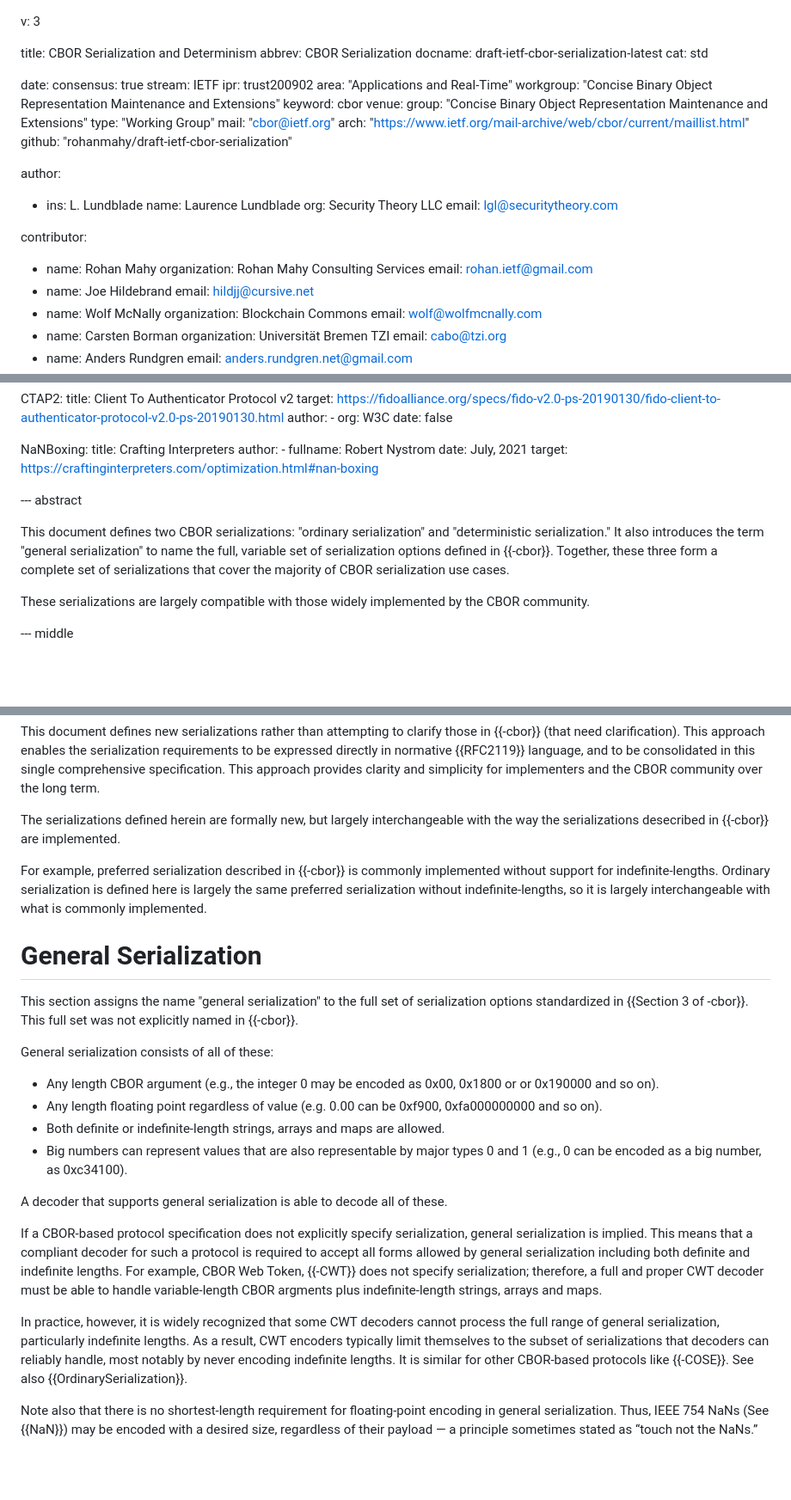
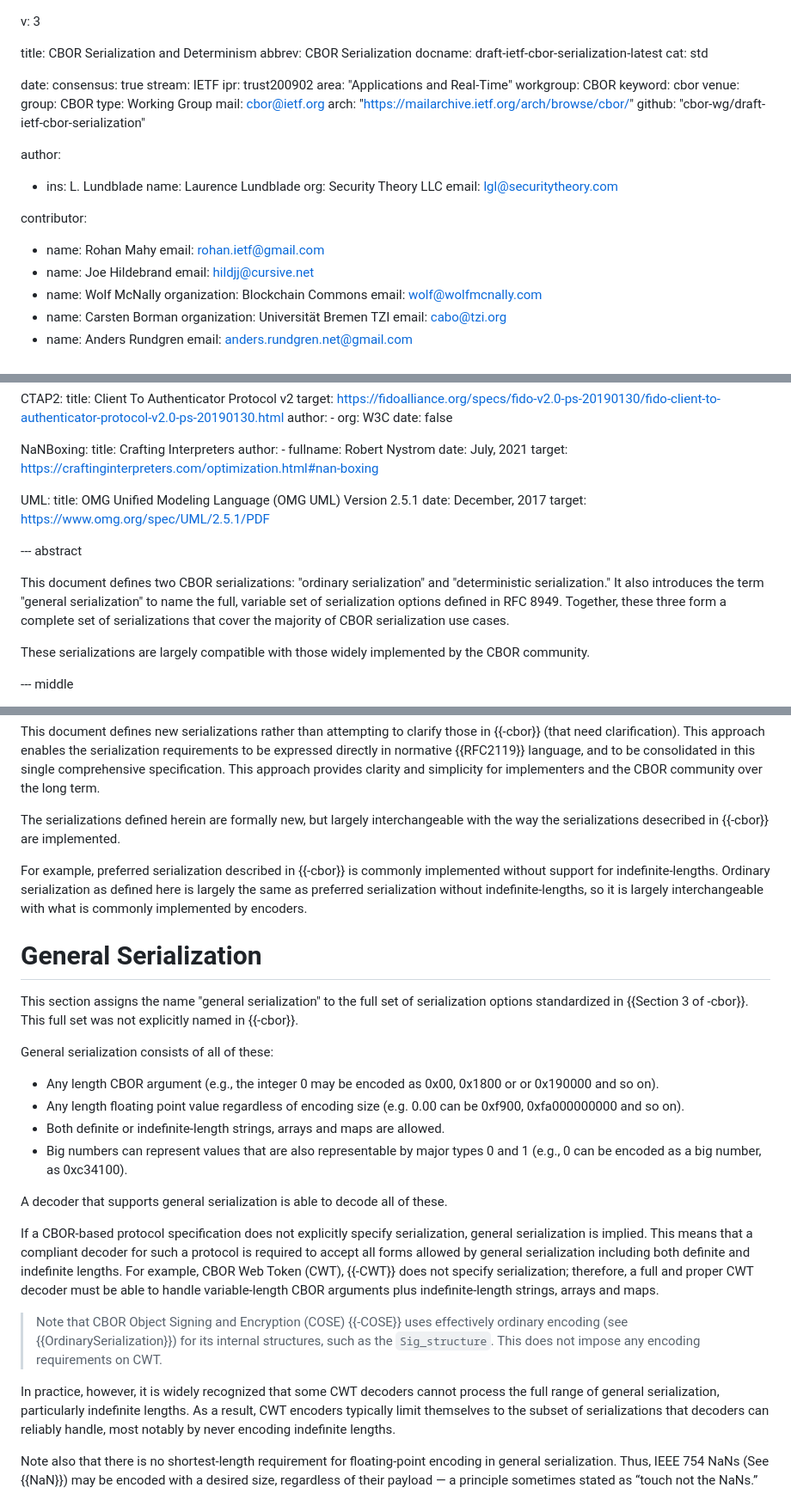
Before and after one commit to rohanmahy/draft-ietf-cbor-serialization, a Markdown page: draft-ietf-cbor-serialization.md, 3 parts joined by grey strips. Shown: that part at 86% size. Drawn GitHub-style; blank space fills up the shorter version.

Commit message:
Rohan's minor rewordings and NITs

```diff
--- a/draft-ietf-cbor-serialization.md
+++ b/draft-ietf-cbor-serialization.md
@@ -10,15 +10,15 @@ date:
 consensus: true
 stream: IETF
 ipr: trust200902
-area: "Applications and Real-Time"
-workgroup: "Concise Binary Object Representation Maintenance and Extensions"
+area:  "Applications and Real-Time"
+workgroup: CBOR
 keyword: cbor
 venue:
-  group: "Concise Binary Object Representation Maintenance and Extensions"
-  type: "Working Group"
-  mail: "cbor@ietf.org"
-  arch: "https://www.ietf.org/mail-archive/web/cbor/current/maillist.html"
-  github: "rohanmahy/draft-ietf-cbor-serialization"
+    group: CBOR
+    type: Working Group
+    mail: cbor@ietf.org
+    arch: "https://mailarchive.ietf.org/arch/browse/cbor/"
+    github: "cbor-wg/draft-ietf-cbor-serialization"
 
 
 
@@ -31,7 +31,6 @@ author:
 
 contributor:
 - name: Rohan Mahy
-  organization: Rohan Mahy Consulting Services
   email: rohan.ietf@gmail.com
 - name: Joe Hildebrand
   email: hildjj@cursive.net
@@ -91,12 +90,15 @@ informative:
      date: July, 2021
      target: https://craftinginterpreters.com/optimization.html#nan-boxing
 
-
+   UML:
+     title: OMG Unified Modeling Language (OMG UML) Version 2.5.1
+     date: December, 2017
+     target: https://www.omg.org/spec/UML/2.5.1/PDF
 
 --- abstract
 
 This document defines two CBOR serializations: "ordinary serialization" and "deterministic serialization."
-It also introduces the term "general serialization" to name the full, variable set of serialization options defined in {{-cbor}}.
+It also introduces the term "general serialization" to name the full, variable set of serialization options defined in RFC 8949.
 Together, these three form a complete set of serializations that cover the majority of CBOR serialization use cases.
 
 These serializations are largely compatible with those widely implemented by the CBOR community.
@@ -116,7 +118,7 @@ This approach provides clarity and simplicity for implementers and the CBOR comm
 The serializations defined herein are formally new, but largely interchangeable with the way the serializations desecribed in {{-cbor}} are implemented.
 
 For example, preferred serialization described in {{-cbor}} is commonly implemented without support for indefinite-lengths.
-Ordinary serialization is defined here is largely the same preferred serialization without indefinite-lengths, so it is largely interchangeable with what is commonly implemented.
+Ordinary serialization as defined here is largely the same as preferred serialization without indefinite-lengths, so it is largely interchangeable with what is commonly implemented by encoders.
 
 
 # General Serialization
@@ -127,7 +129,7 @@ This full set was not explicitly named in {{-cbor}}.
 General serialization consists of all of these:
 
 * Any length CBOR argument (e.g., the integer 0 may be encoded as 0x00, 0x1800 or or 0x190000 and so on).
-* Any length floating point regardless of value (e.g. 0.00 can be 0xf900, 0xfa000000000 and so on).
+* Any length floating point value regardless of encoding size (e.g. 0.00 can be 0xf900, 0xfa000000000 and so on).
 * Both definite or indefinite-length strings, arrays and maps are allowed.
 * Big numbers can represent values that are also representable by major types 0 and 1 (e.g., 0 can be encoded as a big number, as 0xc34100).
 
@@ -135,12 +137,13 @@ A decoder that supports general serialization is able to decode all of these.
 
 If a CBOR-based protocol specification does not explicitly specify serialization, general serialization is implied.
 This means that a compliant decoder for such a protocol is required to accept all forms allowed by general serialization including both definite and indefinite lengths.
-For example, CBOR Web Token, {{-CWT}} does not specify serialization; therefore, a full and proper CWT decoder must be able to handle variable-length CBOR argments plus indefinite-length strings, arrays and maps.
+For example, CBOR Web Token (CWT), {{-CWT}} does not specify serialization; therefore, a full and proper CWT decoder must be able to handle variable-length CBOR arguments plus indefinite-length strings, arrays and maps.
+
+> Note that CBOR Object Signing and Encryption (COSE) {{-COSE}} uses effectively ordinary encoding (see {{OrdinarySerialization}}) for its internal structures, such as the `Sig_structure`.
+This does not impose any encoding requirements on CWT.
 
 In practice, however, it is widely recognized that some CWT decoders cannot process the full range of general serialization, particularly indefinite lengths.
 As a result, CWT encoders typically limit themselves to the subset of serializations that decoders can reliably handle, most notably by never encoding indefinite lengths.
-It is similar for other CBOR-based protocols like {{-COSE}}.
-See also {{OrdinarySerialization}}.
 
 Note also that there is no shortest-length requirement for floating-point encoding in general serialization.
 Thus, IEEE 754 NaNs (See {{NaN}}) may be encoded with a desired size, regardless of their payload &mdash; a principle sometimes stated as “touch not the NaNs.”
```
Also changed, not shown: other parts of draft-ietf-cbor-serialization.md (+39 -36 lines).
